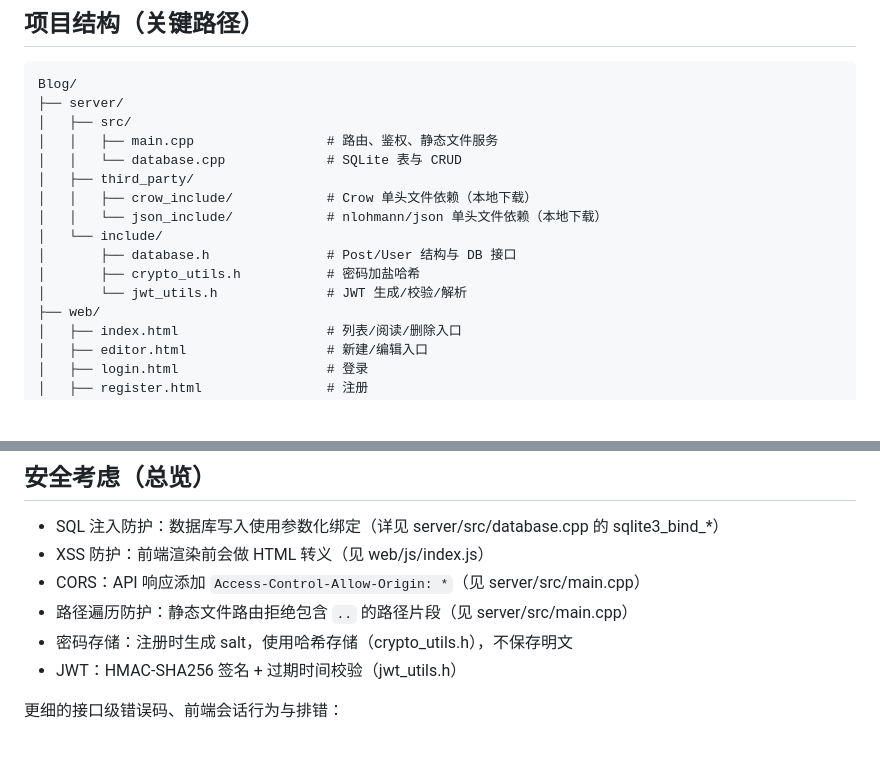
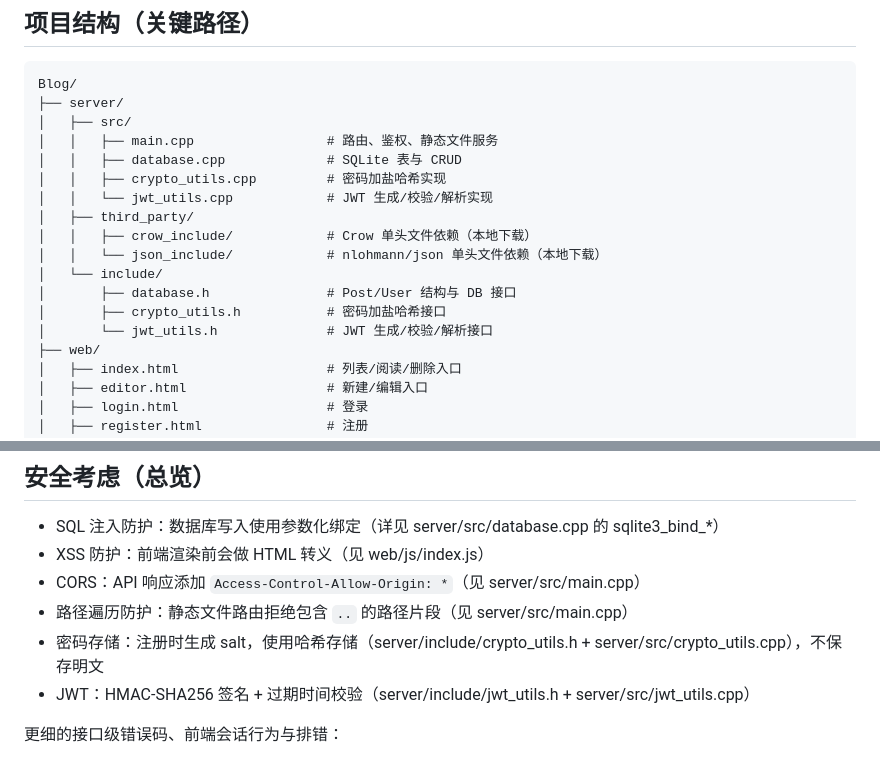
Before and after one commit to cx-z/Blog, a Markdown page: docs/architecture/project-overview.md, 2 parts joined by grey strips. GitHub-like rendering; blank space fills up the shorter version.

Commit message:
将jwt_utils、crypto_utils分拆成.h和.cpp文件

```diff
--- a/docs/architecture/project-overview.md
+++ b/docs/architecture/project-overview.md
@@ -18,14 +18,16 @@ Blog/
 ├── server/
 │   ├── src/
 │   │   ├── main.cpp                 # 路由、鉴权、静态文件服务
-│   │   └── database.cpp             # SQLite 表与 CRUD
+│   │   ├── database.cpp             # SQLite 表与 CRUD
+│   │   ├── crypto_utils.cpp         # 密码加盐哈希实现
+│   │   └── jwt_utils.cpp            # JWT 生成/校验/解析实现
 │   ├── third_party/
 │   │   ├── crow_include/            # Crow 单头文件依赖（本地下载）
 │   │   └── json_include/            # nlohmann/json 单头文件依赖（本地下载）
 │   └── include/
 │       ├── database.h               # Post/User 结构与 DB 接口
-│       ├── crypto_utils.h           # 密码加盐哈希
-│       └── jwt_utils.h              # JWT 生成/校验/解析
+│       ├── crypto_utils.h           # 密码加盐哈希接口
+│       └── jwt_utils.h              # JWT 生成/校验/解析接口
 ├── web/
 │   ├── index.html                   # 列表/阅读/删除入口
 │   ├── editor.html                  # 新建/编辑入口
@@ -131,8 +133,8 @@ JSON 响应
 - XSS 防护：前端渲染前会做 HTML 转义（见 web/js/index.js）
 - CORS：API 响应添加 `Access-Control-Allow-Origin: *`（见 server/src/main.cpp）
 - 路径遍历防护：静态文件路由拒绝包含 `..` 的路径片段（见 server/src/main.cpp）
-- 密码存储：注册时生成 salt，使用哈希存储（crypto_utils.h），不保存明文
-- JWT：HMAC-SHA256 签名 + 过期时间校验（jwt_utils.h）
+- 密码存储：注册时生成 salt，使用哈希存储（server/include/crypto_utils.h + server/src/crypto_utils.cpp），不保存明文
+- JWT：HMAC-SHA256 签名 + 过期时间校验（server/include/jwt_utils.h + server/src/jwt_utils.cpp）
 
 更细的接口级错误码、前端会话行为与排错：
 
```
Also changed, not shown: docs/auth/token-session.md (+3 -3 lines).
